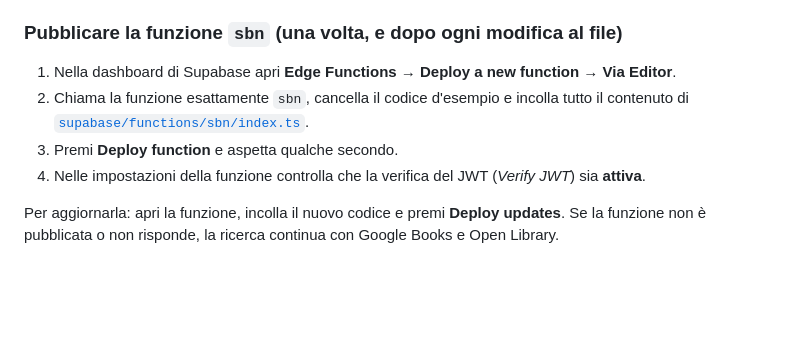
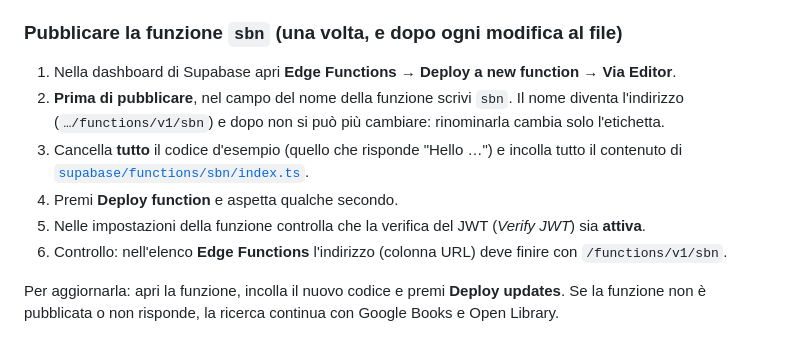
Before and after one commit to Schimpo/libreria, a Markdown page: README.md, the part around the change. Rendered like a GitHub page; blank space fills up the shorter version.

```diff
--- a/README.md
+++ b/README.md
@@ -104,10 +104,13 @@ La ricerca per titolo usa Google Books e Open Library. In modalità demo SBN non
 ### Pubblicare la funzione `sbn` (una volta, e dopo ogni modifica al file)
 
 1. Nella dashboard di Supabase apri **Edge Functions** → **Deploy a new function** → **Via Editor**.
-2. Chiama la funzione esattamente `sbn`, cancella il codice d'esempio e incolla tutto il contenuto
+2. **Prima di pubblicare**, nel campo del nome della funzione scrivi `sbn`. Il nome diventa l'indirizzo
+   (`…/functions/v1/sbn`) e dopo non si può più cambiare: rinominarla cambia solo l'etichetta.
+3. Cancella **tutto** il codice d'esempio (quello che risponde "Hello …") e incolla tutto il contenuto
    di [`supabase/functions/sbn/index.ts`](supabase/functions/sbn/index.ts).
-3. Premi **Deploy function** e aspetta qualche secondo.
-4. Nelle impostazioni della funzione controlla che la verifica del JWT (*Verify JWT*) sia **attiva**.
+4. Premi **Deploy function** e aspetta qualche secondo.
+5. Nelle impostazioni della funzione controlla che la verifica del JWT (*Verify JWT*) sia **attiva**.
+6. Controllo: nell'elenco **Edge Functions** l'indirizzo (colonna URL) deve finire con `/functions/v1/sbn`.
 
 Per aggiornarla: apri la funzione, incolla il nuovo codice e premi **Deploy updates**.
 Se la funzione non è pubblicata o non risponde, la ricerca continua con Google Books e Open Library.
```
Also changed, not shown: AGENTS.md (+5 -2 lines).
